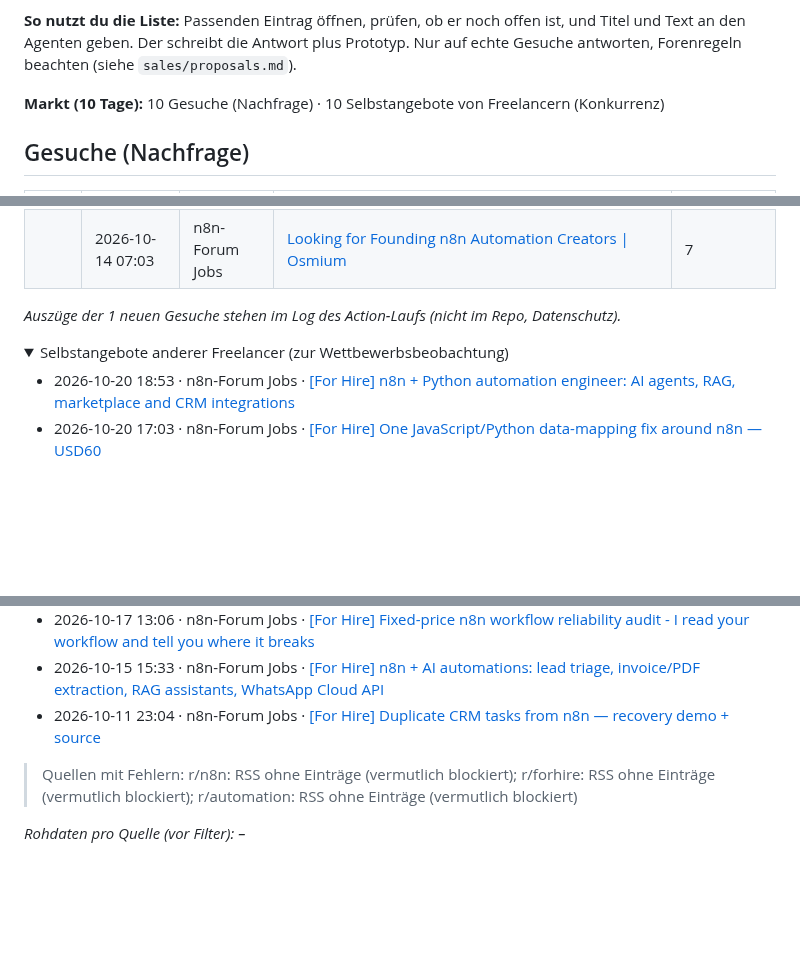
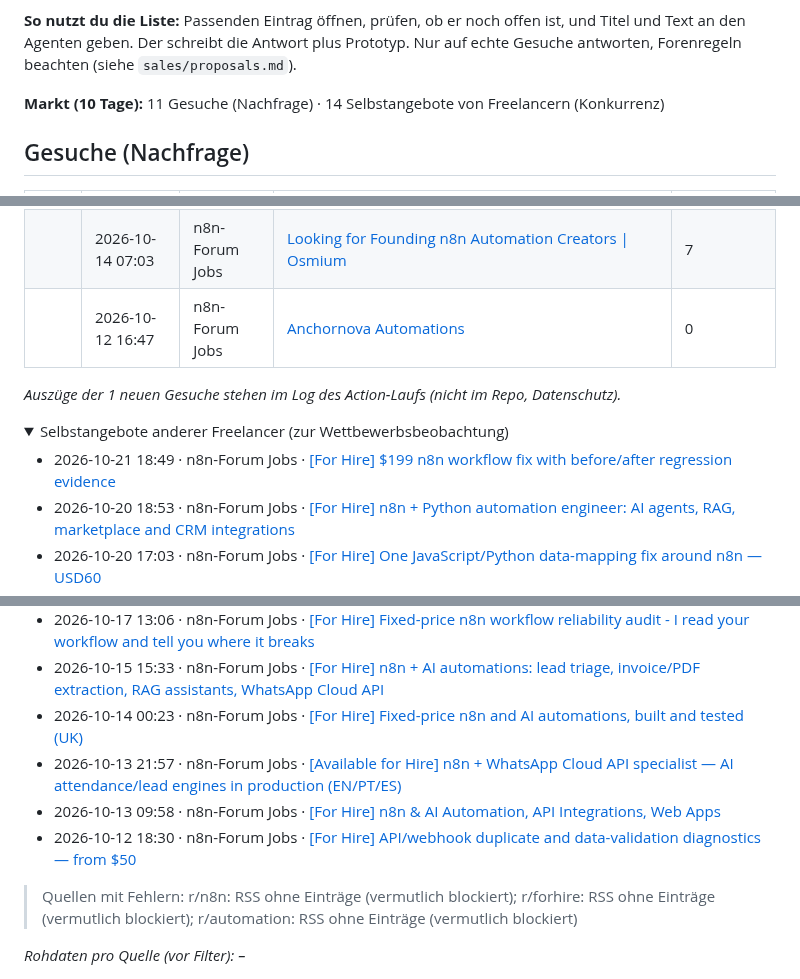
Before and after one commit to wsd-bartek/ai-test, a Markdown page: leads/radar.md, 3 parts joined by grey strips. Rendered like a GitHub page; folded sections open; blank space fills up the shorter version.

Commit message:
chore: update lead radar

```diff
--- a/leads/radar.md
+++ b/leads/radar.md
@@ -4,7 +4,7 @@ Automatisch aktualisiert (GitHub Actions). Öffentliche Gesuche der letzten 10 T
 
 **So nutzt du die Liste:** Passenden Eintrag öffnen, prüfen, ob er noch offen ist, und Titel und Text an den Agenten geben. Der schreibt die Antwort plus Prototyp. Nur auf echte Gesuche antworten, Forenregeln beachten (siehe `sales/proposals.md`).
 
-**Markt (10 Tage):** 10 Gesuche (Nachfrage) · 10 Selbstangebote von Freelancern (Konkurrenz)
+**Markt (10 Tage):** 11 Gesuche (Nachfrage) · 14 Selbstangebote von Freelancern (Konkurrenz)
 
 ## Gesuche (Nachfrage)
 
@@ -20,12 +20,14 @@ Automatisch aktualisiert (GitHub Actions). Öffentliche Gesuche der letzten 10 T
 |  | 2026-10-14 19:43 | n8n-Forum Jobs | [Exploring n8n implementation partnerships for SaaS workflow plans — no active project yet](https://community.n8n.io/t/exploring-n8n-implementation-partnerships-for-saas-workflow-plans-no-active-project-yet/321496) | 5 |
 |  | 2026-10-14 13:55 | n8n-Forum Jobs | [\[HIRING\] AI / n8n builders in SEA for small, paid SME automation jobs (Singapore)](https://community.n8n.io/t/hiring-ai-n8n-builders-in-sea-for-small-paid-sme-automation-jobs-singapore/321311) | 4 |
 |  | 2026-10-14 07:03 | n8n-Forum Jobs | [Looking for Founding n8n Automation Creators \| Osmium](https://community.n8n.io/t/looking-for-founding-n8n-automation-creators-osmium/321244) | 7 |
+|  | 2026-10-12 16:47 | n8n-Forum Jobs | [Anchornova Automations](https://community.n8n.io/t/anchornova-automations/320861) | 0 |
 
 
 _Auszüge der 1 neuen Gesuche stehen im Log des Action-Laufs (nicht im Repo, Datenschutz)._
 
 <details><summary>Selbstangebote anderer Freelancer (zur Wettbewerbsbeobachtung)</summary>
 
+- 2026-10-21 18:49 · n8n-Forum Jobs · [\[For Hire\] $199 n8n workflow fix with before/after regression evidence](https://community.n8n.io/t/for-hire-199-n8n-workflow-fix-with-before-after-regression-evidence/323559)
 - 2026-10-20 18:53 · n8n-Forum Jobs · [\[For Hire\] n8n + Python automation engineer: AI agents, RAG, marketplace and CRM integrations](https://community.n8n.io/t/for-hire-n8n-python-automation-engineer-ai-agents-rag-marketplace-and-crm-integrations/323097)
 - 2026-10-20 17:03 · n8n-Forum Jobs · [\[For Hire\] One JavaScript/Python data-mapping fix around n8n — USD60](https://community.n8n.io/t/for-hire-one-javascript-python-data-mapping-fix-around-n8n-usd60/323073)
 - 2026-10-20 16:05 · n8n-Forum Jobs · [\[FOR HIRE/CONTRACTOR\] n8n automation builder – self-hosted, production systems, Italy (CET)](https://community.n8n.io/t/for-hire-contractor-n8n-automation-builder-self-hosted-production-systems-italy-cet/323062)
@@ -35,7 +37,10 @@ _Auszüge der 1 neuen Gesuche stehen im Log des Action-Laufs (nicht im Repo, Dat
 - 2026-10-17 17:41 · n8n-Forum Jobs · [\[Available\] n8n architect from Germany: self-hosted, GDPR-friendly, fixed-price projects](https://community.n8n.io/t/available-n8n-architect-from-germany-self-hosted-gdpr-friendly-fixed-price-projects/322229)
 - 2026-10-17 13:06 · n8n-Forum Jobs · [\[For Hire\] Fixed-price n8n workflow reliability audit - I read your workflow and tell you where it breaks](https://community.n8n.io/t/for-hire-fixed-price-n8n-workflow-reliability-audit-i-read-your-workflow-and-tell-you-where-it-breaks/322193)
 - 2026-10-15 15:33 · n8n-Forum Jobs · [\[For Hire\] n8n + AI automations: lead triage, invoice/PDF extraction, RAG assistants, WhatsApp Cloud API](https://community.n8n.io/t/for-hire-n8n-ai-automations-lead-triage-invoice-pdf-extraction-rag-assistants-whatsapp-cloud-api/321695)
-- 2026-10-11 23:04 · n8n-Forum Jobs · [\[For Hire\] Duplicate CRM tasks from n8n — recovery demo + source](https://community.n8n.io/t/for-hire-duplicate-crm-tasks-from-n8n-recovery-demo-source/320657)
+- 2026-10-14 00:23 · n8n-Forum Jobs · [\[For Hire\] Fixed-price n8n and AI automations, built and tested (UK)](https://community.n8n.io/t/for-hire-fixed-price-n8n-and-ai-automations-built-and-tested-uk/321190)
+- 2026-10-13 21:57 · n8n-Forum Jobs · [\[Available for Hire\] n8n + WhatsApp Cloud API specialist — AI attendance/lead engines in production (EN/PT/ES)](https://community.n8n.io/t/available-for-hire-n8n-whatsapp-cloud-api-specialist-ai-attendance-lead-engines-in-production-en-pt-es/321179)
+- 2026-10-13 09:58 · n8n-Forum Jobs · [\[For Hire\] n8n & AI Automation, API Integrations, Web Apps](https://community.n8n.io/t/for-hire-n8n-ai-automation-api-integrations-web-apps/321091)
+- 2026-10-12 18:30 · n8n-Forum Jobs · [\[For Hire\] API/webhook duplicate and data-validation diagnostics — from $50](https://community.n8n.io/t/for-hire-api-webhook-duplicate-and-data-validation-diagnostics-from-50/320875)
 
 </details>
 
```
Also changed, not shown: other parts of leads/radar.md (+2 -2 lines).
